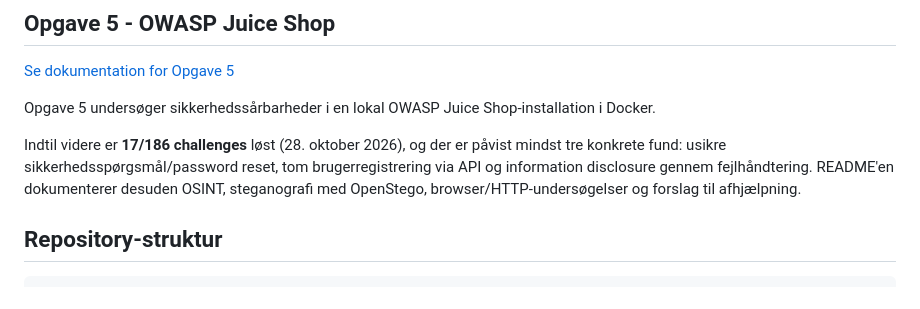
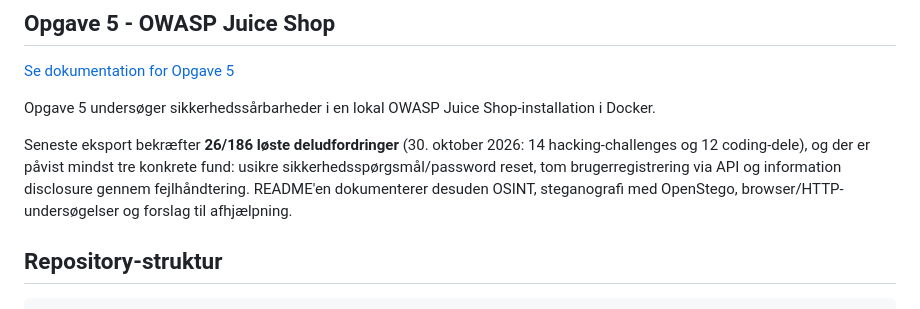
Before and after one commit to CorenDuchai/Opgaver, a Markdown page: README.md, the part around the change. Rendered like a GitHub page.

Commit message:
Update Opgave 5 summary to 26 confirmed Juice Shop subchallenges

```diff
--- a/README.md
+++ b/README.md
@@ -99,7 +99,7 @@ De fem obligatoriske delopgaver er gennemført. Valgfri parøvelse (opgave 6) er
 
 Opgave 5 undersøger sikkerhedssårbarheder i en lokal OWASP Juice Shop-installation i Docker.
 
-Indtil videre er **17/186 challenges** løst (28. oktober 2026), og der er påvist mindst tre konkrete fund: usikre sikkerhedsspørgsmål/password reset, tom brugerregistrering via API og information disclosure gennem fejlhåndtering. README'en dokumenterer desuden OSINT, steganografi med OpenStego, browser/HTTP-undersøgelser og forslag til afhjælpning.
+Seneste eksport bekræfter **26/186 løste deludfordringer** (30. oktober 2026: 14 hacking-challenges og 12 coding-dele), og der er påvist mindst tre konkrete fund: usikre sikkerhedsspørgsmål/password reset, tom brugerregistrering via API og information disclosure gennem fejlhåndtering. README'en dokumenterer desuden OSINT, steganografi med OpenStego, browser/HTTP-undersøgelser og forslag til afhjælpning.
 
 ## Repository-struktur
 
```
